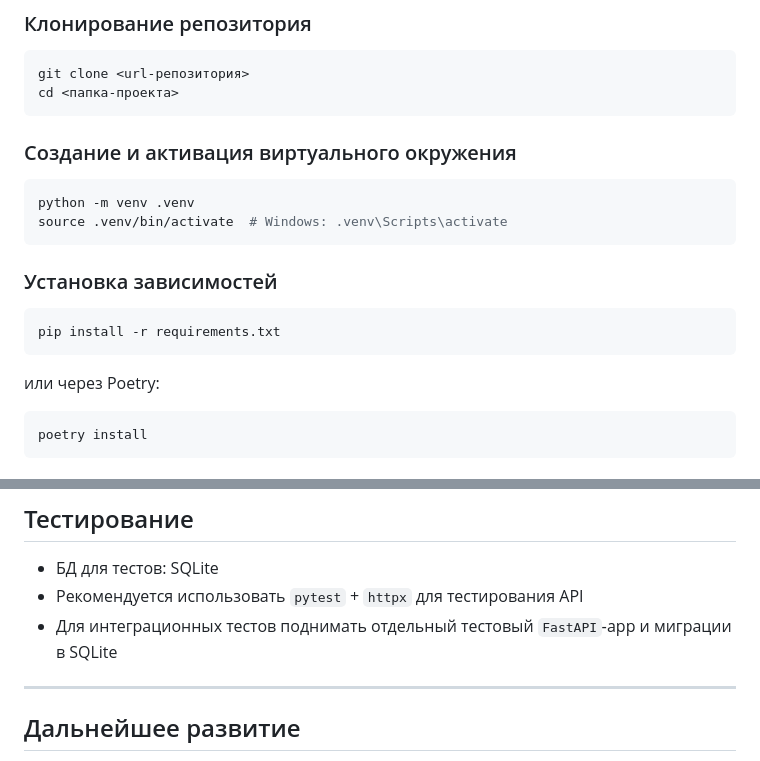
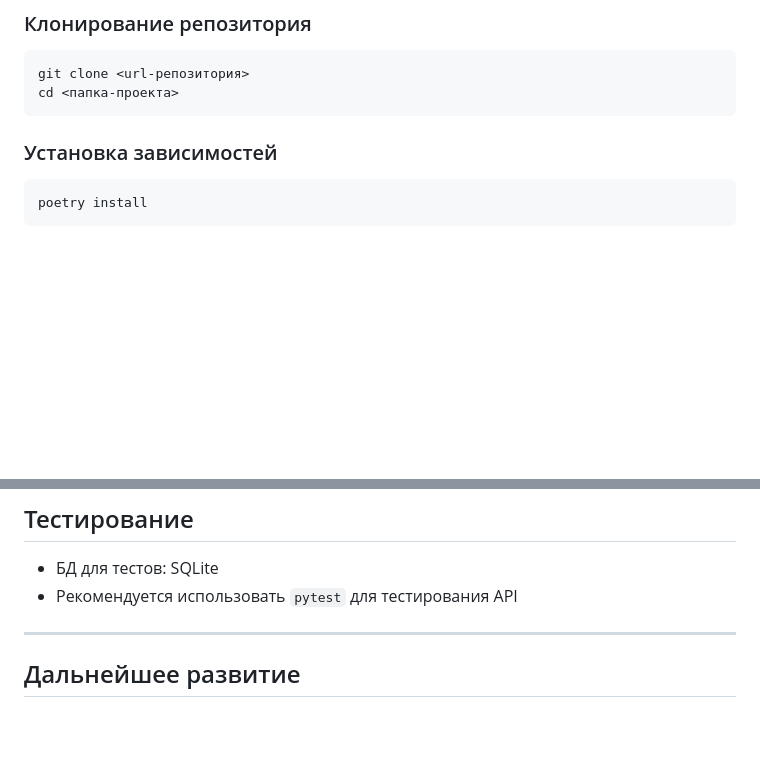
Before and after one commit to Nurlan-Grachyov/WorkPulse, a Markdown page: README.md, 2 parts joined by grey strips. Drawn GitHub-style; blank space fills up the shorter version.

````diff
--- a/README.md
+++ b/README.md
@@ -120,20 +120,8 @@ git clone <url-репозитория>
 cd <папка-проекта>
 ```
 
-### Создание и активация виртуального окружения
-
-```bash
-python -m venv .venv
-source .venv/bin/activate  # Windows: .venv\Scripts\activate
-```
 
 ### Установка зависимостей
-
-```bash
-pip install -r requirements.txt
-```
-
-или через Poetry:
 
 ```bash
 poetry install
@@ -237,9 +225,7 @@ URL админки задаётся в `admin`‑модуле (например,
 ## Тестирование
 
 - БД для тестов: SQLite
-- Рекомендуется использовать `pytest` + `httpx` для тестирования API
-- Для интеграционных тестов поднимать отдельный тестовый `FastAPI`‑app и миграции в SQLite
-
+- Рекомендуется использовать `pytest` для тестирования API
 ---
 
 ## Дальнейшее развитие
````
